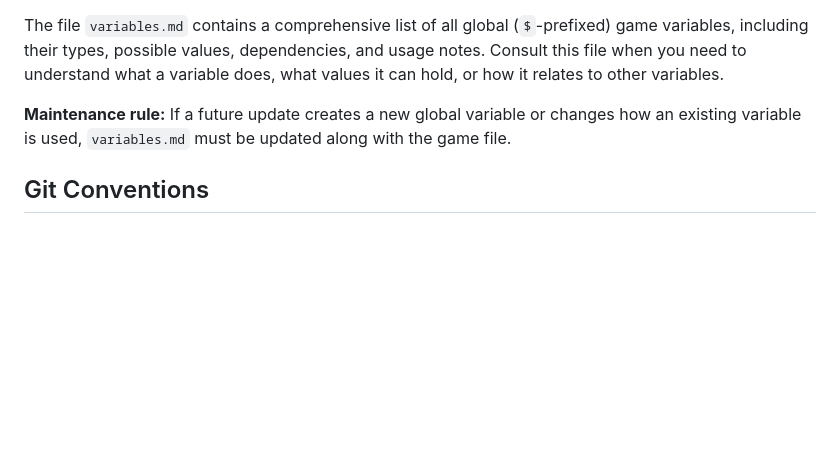
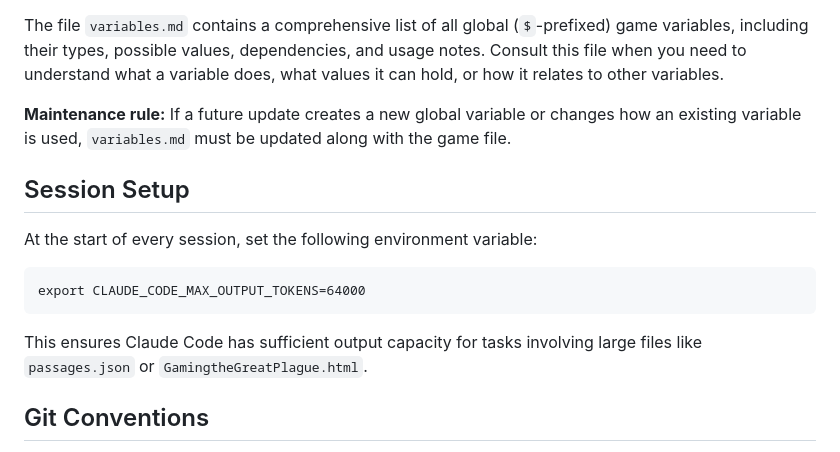
Before and after one commit to jmotis/agentic-experiment, a Markdown page: CLAUDE.md, the part around the change. Drawn GitHub-style; blank space fills up the shorter version.

Commit message:
Add session setup instructions for CLAUDE_CODE_MAX_OUTPUT_TOKENS=64000
https://claude.ai/code/session_01C28sU6nuVW75rKvkercqy8

````diff
--- a/CLAUDE.md
+++ b/CLAUDE.md
@@ -124,6 +124,16 @@ The file `variables.md` contains a comprehensive list of all global (`$`-prefixe
 
 **Maintenance rule:** If a future update creates a new global variable or changes how an existing variable is used, `variables.md` must be updated along with the game file.
 
+## Session Setup
+
+At the start of every session, set the following environment variable:
+
+```
+export CLAUDE_CODE_MAX_OUTPUT_TOKENS=64000
+```
+
+This ensures Claude Code has sufficient output capacity for tasks involving large files like `passages.json` or `GamingtheGreatPlague.html`.
+
 ## Git Conventions
 
 - **Primary branch:** `master`
````
